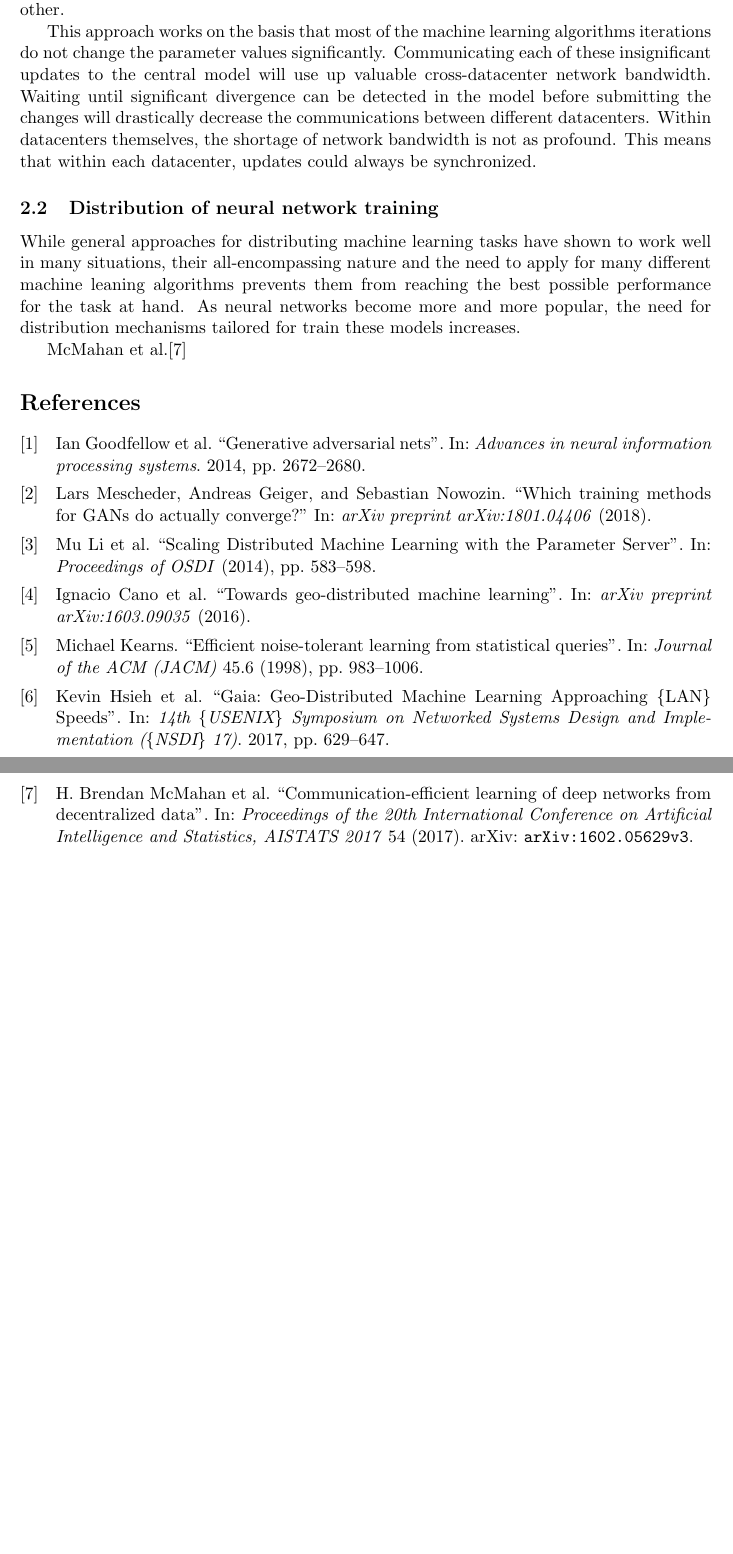
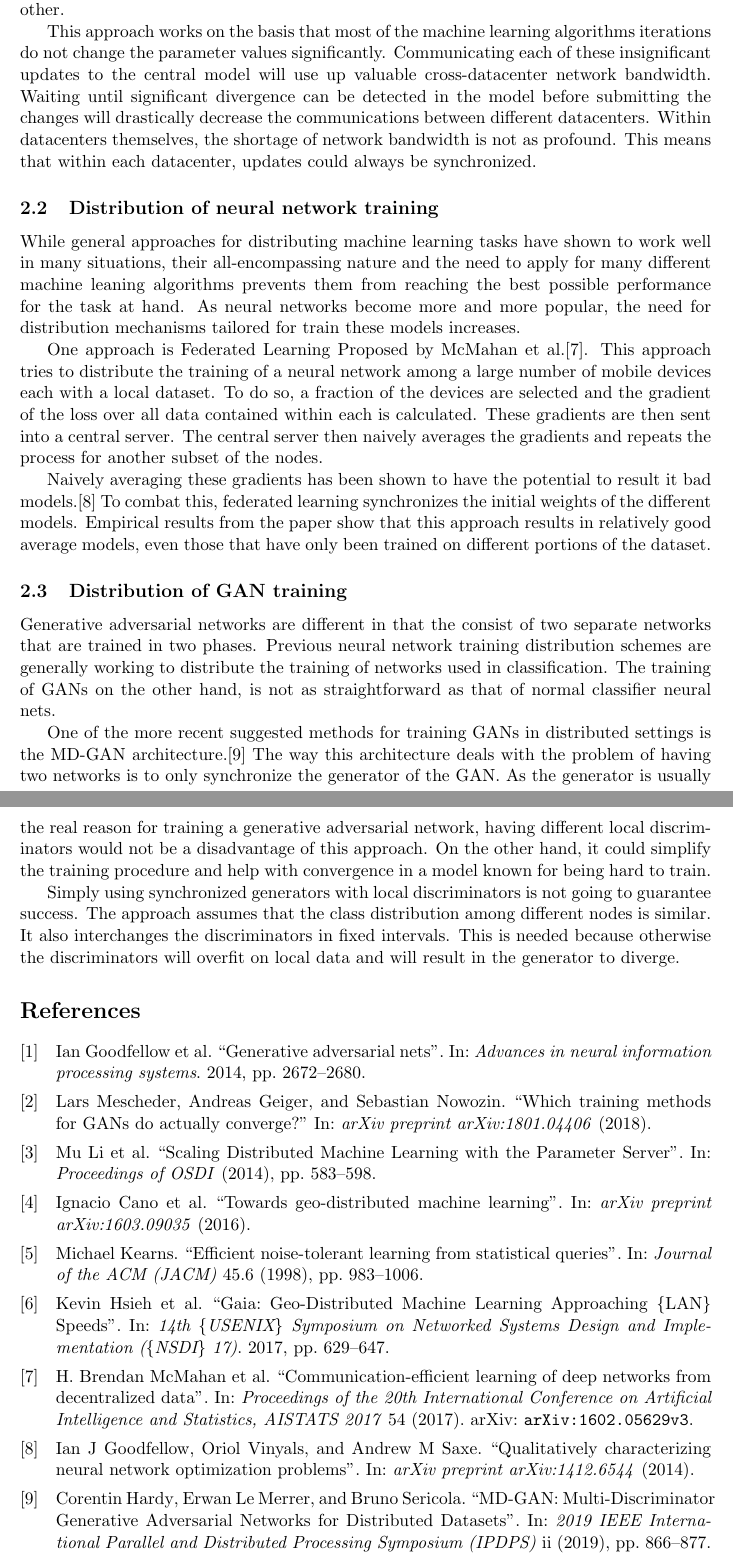
Before and after one commit to omiddavoodi/omiddavoodi.github.io, a LaTeX document (comp5704/Literature_Review.tex, which reads comp5704/my-bibliography.bib): two parts of pages 3 and 4 of 4, joined at a grey line, cut so that both start at the same text, the shorter picture padded with empty space. The pictures show the PDF file comp5704/Literature_Review.pdf that the author committed with the source.

Commit message:
Again, more work on the lit review.

```diff
--- a/comp5704/Literature_Review.tex
+++ b/comp5704/Literature_Review.tex
@@ -127,7 +127,17 @@ This approach works on the basis that most of the machine learning algorithms it
 
 While general approaches for distributing machine learning tasks have shown to work well in many situations, their all-encompassing nature and the need to apply for many different machine leaning algorithms prevents them from reaching the best possible performance for the task at hand. As neural networks become more and more popular, the need for distribution mechanisms tailored for train these models increases.
 
-One approach is Federated Learning. Proposed by McMahan et al.\cite{BrendanMcMahan2017},
+One approach is Federated Learning Proposed by McMahan et al.\cite{BrendanMcMahan2017}. This approach tries to distribute the training of a neural network among a large number of mobile devices each with a local dataset. To do so, a fraction of the devices are selected and the gradient of the loss over all data contained within each is calculated. These gradients are then sent into a central server. The central server then naively averages the gradients and repeats the process for another subset of the nodes.
+
+Naively averaging these gradients has been shown to have the potential to result it bad models.\cite{goodfellow2014qualitatively} To combat this, federated learning synchronizes the initial weights of the different models. Empirical results from the paper show that this approach results in relatively good average models, even those that have only been trained on different portions of the dataset.
+
+\subsection{Distribution of GAN training}
+
+Generative adversarial networks are different in that the consist of two separate networks that are trained in two phases. Previous neural network training distribution schemes are generally working to distribute the training of networks used in classification. The training of GANs on the other hand, is not as straightforward as that of normal classifier neural nets.
+
+One of the more recent suggested methods for training GANs in distributed settings is the MD-GAN architecture.\cite{Hardy2019} The way this architecture deals with the problem of having two networks is to only synchronize the generator of the GAN. As the generator is usually the real reason for training a generative adversarial network, having different local discriminators would not be a disadvantage of this approach. On the other hand, it could simplify the training procedure and help with convergence in a model known for being hard to train.
+
+Simply using synchronized generators with local discriminators is not going to guarantee success. The approach assumes that the class distribution among different nodes is similar. It also interchanges the discriminators in fixed intervals. This is needed because otherwise the discriminators will overfit on local data and will result in the generator to diverge.
 
 % ############################################################################
 % Bibliography
--- a/comp5704/my-bibliography.bib
+++ b/comp5704/my-bibliography.bib
@@ -144,0 +153,4 @@ year = {2017}
+  title={Qualitatively characterizing neural network optimization problems},
+  author={Goodfellow, Ian J and Vinyals, Oriol and Saxe, Andrew M},
+  journal={arXiv preprint arXiv:1412.6544},
+  year={2014}
@@ -145 +164,12 @@ year = {2017}
+journal = {2019 IEEE International Parallel and Distributed Processing Symposium (IPDPS)},
+mendeley-groups = {Parallel},
+number = {ii},
+pages = {866--877},
+publisher = {IEEE},
+title = {{MD-GAN: Multi-Discriminator Generative Adversarial Networks for Distributed Datasets}},
+year = {2019}
+}
+
+
+
 \ignorecitefornumbering{}
```
Also changed, not shown: comp5704/Literature_Review.bbl, comp5704/Literature_Review.pdf, comp5704/my-bibliography.bib (15 more changed lines), 5 other files.
